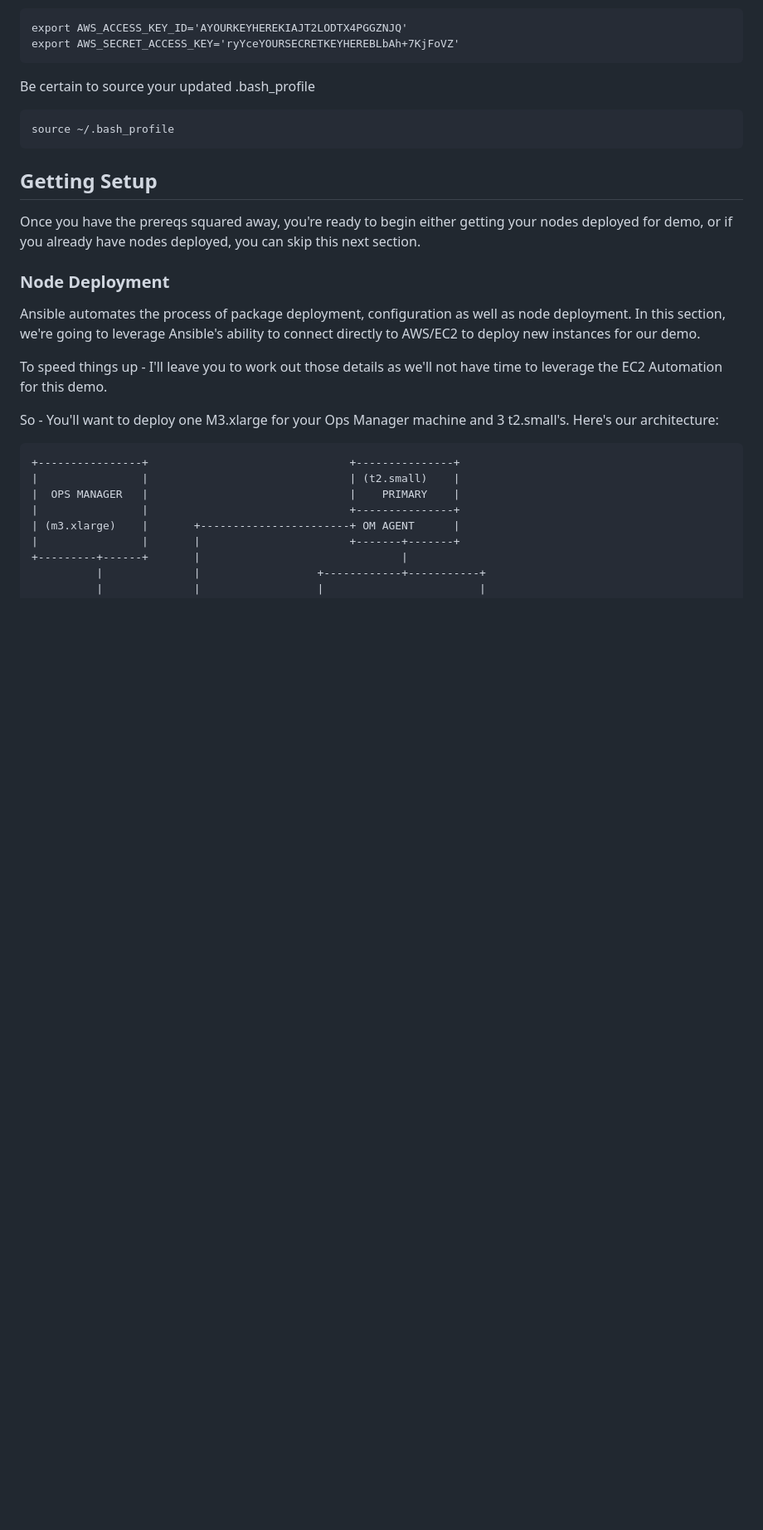
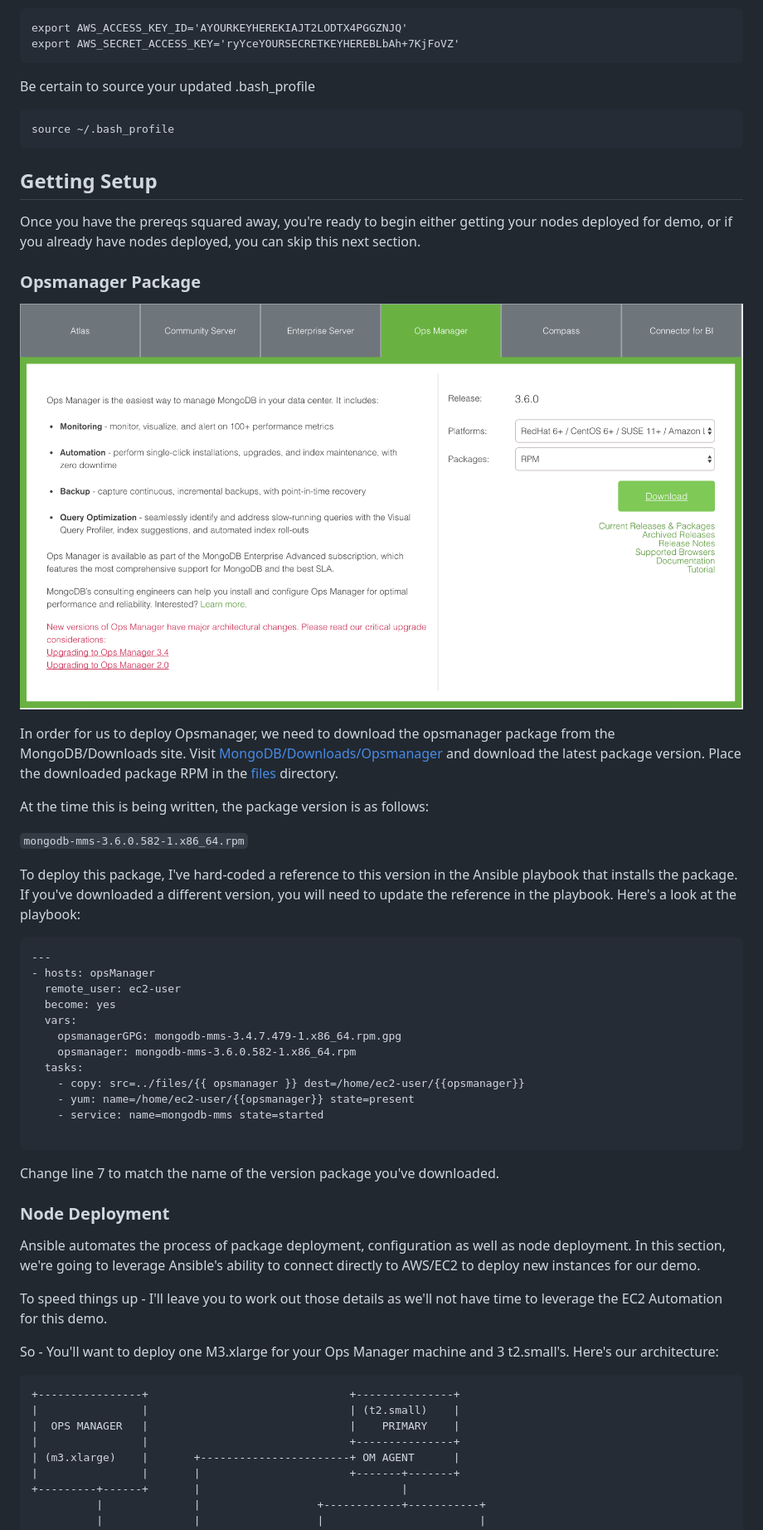
Before and after one commit to mrlynn/ansible-opsmanager-demo, a Markdown page: README.md, the part around one of its changes. Shown at 83% size. Drawn GitHub-style; pictures changed too: opsmanager-download.png (added); blank space fills up the shorter version.

Commit message:
Updated README, added images.  Updated directions for opsmanager package version.

````diff
--- a/README.md
+++ b/README.md
@@ -112,6 +112,35 @@ source ~/.bash_profile
 
 Once you have the prereqs squared away, you're ready to begin either getting your nodes deployed for demo, or if you already have nodes deployed, you can skip this next section.
 
+### Opsmanager Package
+
+![opsmanager-download.png](opsmanager-download.png)
+
+In order for us to deploy Opsmanager, we need to download the opsmanager package from the MongoDB/Downloads site.  Visit [MongoDB/Downloads/Opsmanager](https://www.mongodb.com/download-center#ops-manager) and download the latest package version.  Place the downloaded package RPM in the [files](./files) directory.
+
+At the time this is being written, the package version is as follows:
+
+```mongodb-mms-3.6.0.582-1.x86_64.rpm```
+
+To deploy this package, I've hard-coded a reference to this version in the Ansible playbook that installs the package.  If you've downloaded a different version, you will need to update the reference in the playbook.  Here's a look at the playbook:
+
+```
+---
+- hosts: opsManager
+  remote_user: ec2-user
+  become: yes
+  vars:
+    opsmanagerGPG: mongodb-mms-3.4.7.479-1.x86_64.rpm.gpg
+    opsmanager: mongodb-mms-3.6.0.582-1.x86_64.rpm
+  tasks:
+    - copy: src=../files/{{ opsmanager }} dest=/home/ec2-user/{{opsmanager}}
+    - yum: name=/home/ec2-user/{{opsmanager}} state=present
+    - service: name=mongodb-mms state=started
+
+```
+
+Change line 7 to match the name of the version package you've downloaded.
+
 ### Node Deployment
 
 Ansible automates the process of package deployment, configuration as well as node deployment.  In this section, we're going to leverage Ansible's ability to connect directly to AWS/EC2 to deploy new instances for our demo.
````
Also changed, not shown: other parts of README.md (+14 -1 lines), 1 other file.
